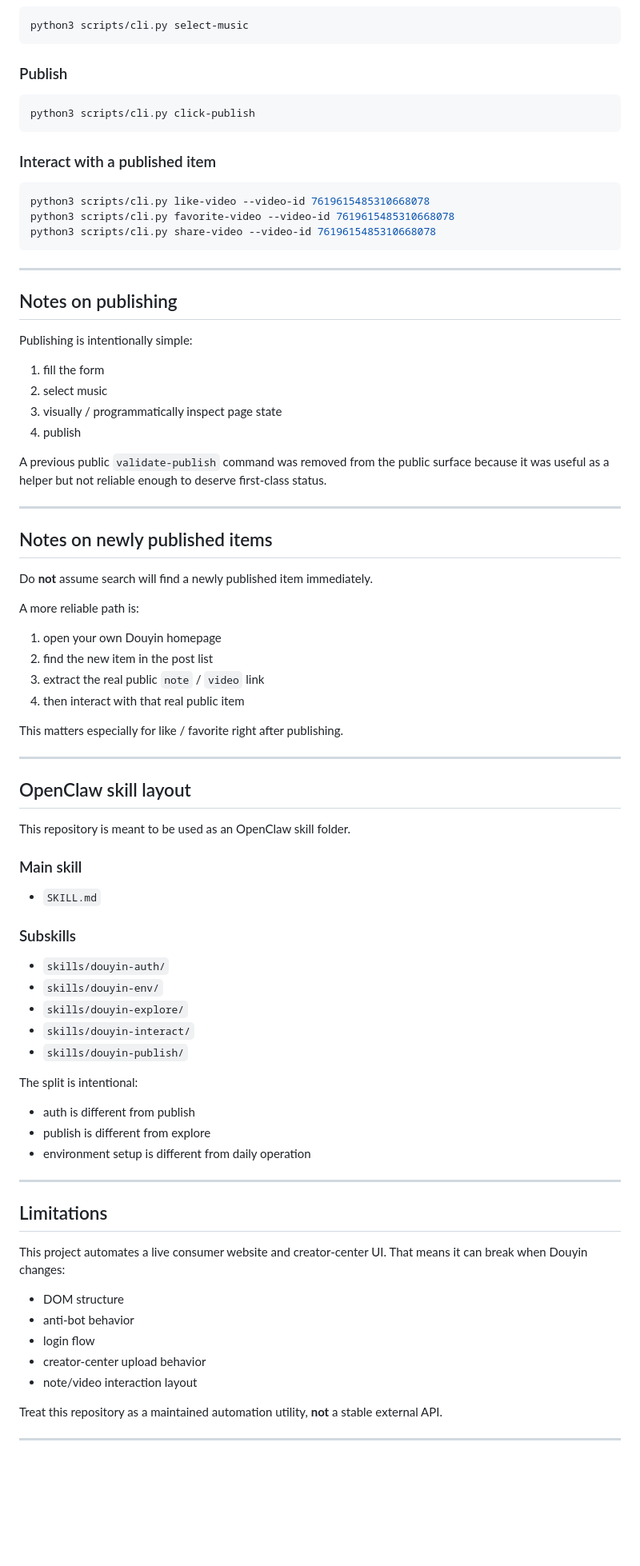
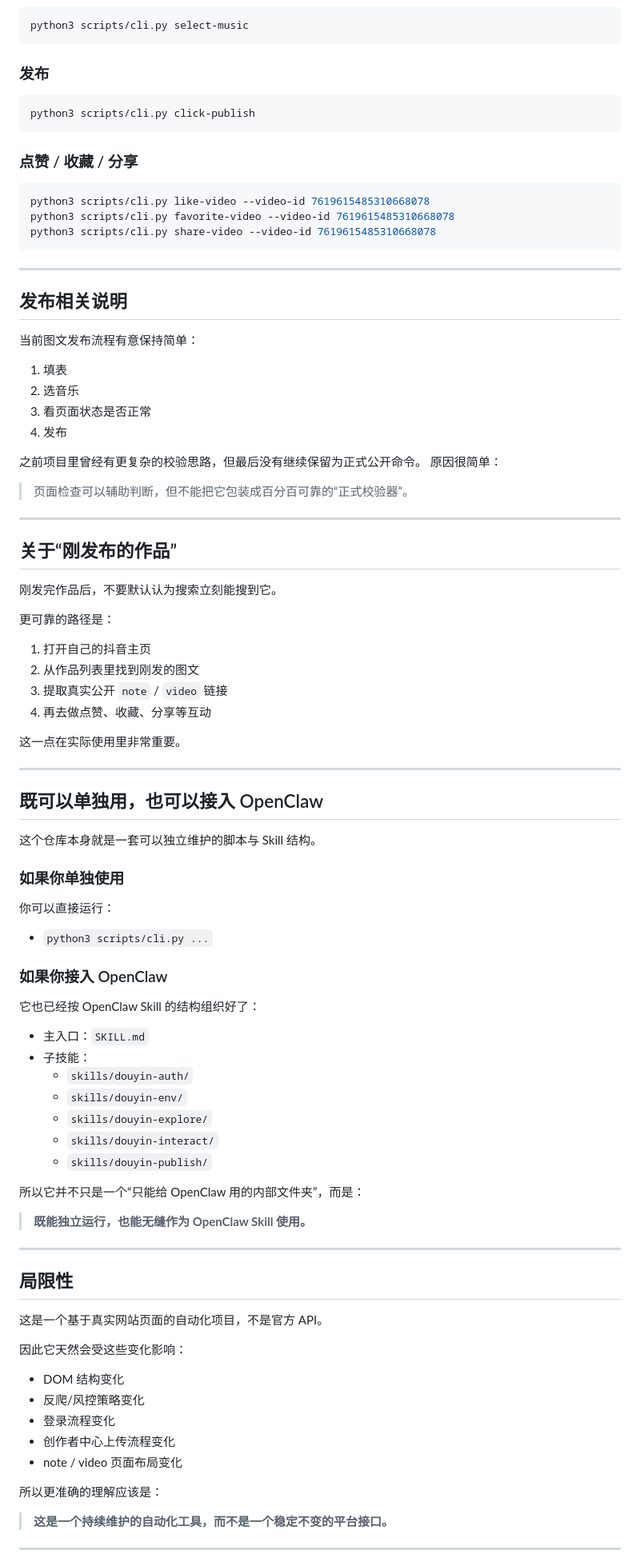
Before and after one commit to zJay26/douyin-skills, a Markdown page: README.md, the part around one of its changes. Shown at 80% size. GitHub-like rendering; blank space fills up the shorter version.

````diff
--- a/README.md
+++ b/README.md
@@ -276,13 +310,13 @@ python3 scripts/cli.py fill-publish-image \
 python3 scripts/cli.py select-music
 ```
 
-### Publish
+### 发布
 
 ```bash
 python3 scripts/cli.py click-publish
 ```
 
-### Interact with a published item
+### 点赞 / 收藏 / 分享
 
 ```bash
 python3 scripts/cli.py like-video --video-id 7619615485310668078
@@ -292,64 +326,74 @@ python3 scripts/cli.py share-video --video-id 7619615485310668078
 
 ---
 
-## Notes on publishing
+## 发布相关说明
 
-Publishing is intentionally simple:
-1. fill the form
-2. select music
-3. visually / programmatically inspect page state
-4. publish
+当前图文发布流程有意保持简单：
 
-A previous public `validate-publish` command was removed from the public surface because it was useful as a helper but not reliable enough to deserve first-class status.
+1. 填表
+2. 选音乐
+3. 看页面状态是否正常
+4. 发布
+
+之前项目里曾经有更复杂的校验思路，但最后没有继续保留为正式公开命令。
+原因很简单：
+
+> 页面检查可以辅助判断，但不能把它包装成百分百可靠的“正式校验器”。
 
 ---
 
-## Notes on newly published items
+## 关于“刚发布的作品”
 
-Do **not** assume search will find a newly published item immediately.
+刚发完作品后，不要默认认为搜索立刻能搜到它。
 
-A more reliable path is:
-1. open your own Douyin homepage
-2. find the new item in the post list
-3. extract the real public `note` / `video` link
-4. then interact with that real public item
+更可靠的路径是：
+1. 打开自己的抖音主页
+2. 从作品列表里找到刚发的图文
+3. 提取真实公开 `note` / `video` 链接
+4. 再去做点赞、收藏、分享等互动
 
-This matters especially for like / favorite right after publishing.
+这一点在实际使用里非常重要。
 
 ---
 
-## OpenClaw skill layout
+## 既可以单独用，也可以接入 OpenClaw
 
-This repository is meant to be used as an OpenClaw skill folder.
+这个仓库本身就是一套可以独立维护的脚本与 Skill 结构。
 
-### Main skill
-- `SKILL.md`
+### 如果你单独使用
+你可以直接运行：
+- `python3 scripts/cli.py ...`
 
-### Subskills
-- `skills/douyin-auth/`
-- `skills/douyin-env/`
-- `skills/douyin-explore/`
-- `skills/douyin-interact/`
-- `skills/douyin-publish/`
+### 如果你接入 OpenClaw
+它也已经按 OpenClaw Skill 的结构组织好了：
+- 主入口：`SKILL.md`
+- 子技能：
+  - `skills/douyin-auth/`
+  - `skills/douyin-env/`
+  - `skills/douyin-explore/`
+  - `skills/douyin-interact/`
+  - `skills/douyin-publish/`
 
-The split is intentional:
-- auth is different from publish
-- publish is different from explore
-- environment setup is different from daily operation
+所以它并不只是一个“只能给 OpenClaw 用的内部文件夹”，而是：
+
+> **既能独立运行，也能无缝作为 OpenClaw Skill 使用。**
 
 ---
 
-## Limitations
+## 局限性
 
-This project automates a live consumer website and creator-center UI.
-That means it can break when Douyin changes:
-- DOM structure
-- anti-bot behavior
-- login flow
-- creator-center upload behavior
-- note/video interaction layout
+这是一个基于真实网站页面的自动化项目，不是官方 API。
 
-Treat this repository as a maintained automation utility, **not** a stable external API.
+因此它天然会受这些变化影响：
+- DOM 结构变化
+- 反爬/风控策略变化
+- 登录流程变化
+- 创作者中心上传流程变化
+- note / video 页面布局变化
+
+所以更准确的理解应该是：
+
+> **这是一个持续维护的自动化工具，而不是一个稳定不变的平台接口。**
 
 ---
 
````
Also changed, not shown: other parts of README.md (+155 -118 lines).
